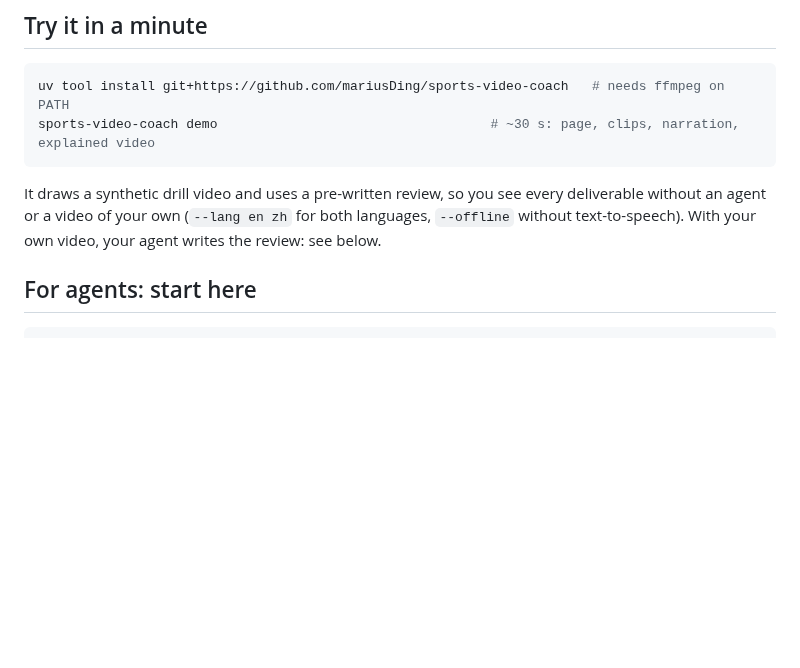
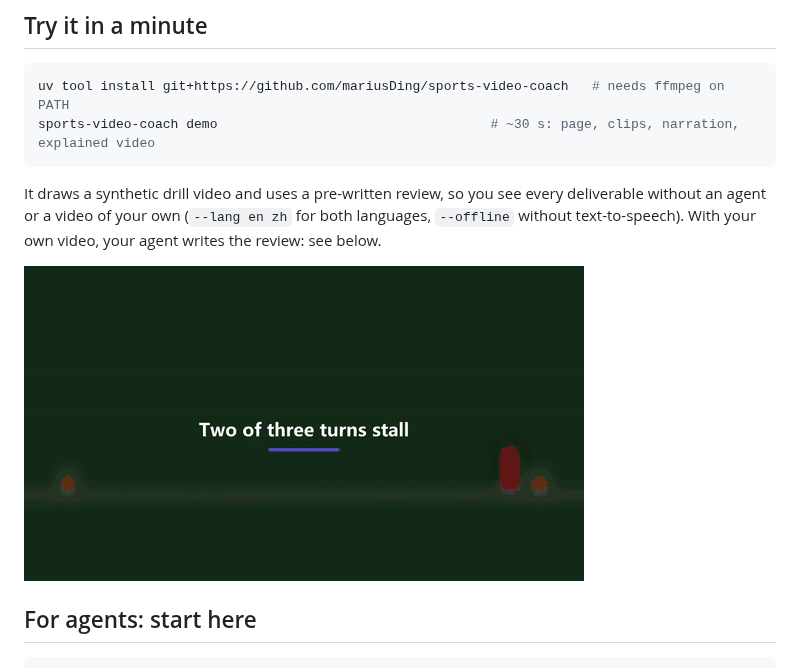
Before and after one commit to mariusCNN/sports-video-coach, a Markdown page: README.md, the part around the change. Drawn GitHub-style; pictures changed too: docs/images/demo-film.gif (added); blank space fills up the shorter version.

Commit message:
Demo GIF in the README; film title card uses the report heading
Co-Authored-By: Claude Opus 5.5 <noreply@anthropic.com>

```diff
--- a/README.md
+++ b/README.md
@@ -28,6 +28,8 @@ sports-video-coach demo                                   # ~30 s: page, clips,
 It draws a synthetic drill video and uses a pre-written review, so you see every deliverable without an agent or
 a video of your own (`--lang en zh` for both languages, `--offline` without text-to-speech). With your own video,
 your agent writes the review: see below.
+
+![The explained video from the demo: the clip pauses where the block stalls, a ring marks it, subtitles say why](docs/images/demo-film.gif)
 
 ## For agents: start here
 
```
Also changed, not shown: CHANGELOG.md (+9 -0 lines), README.zh.md (+2 -0 lines), 4 other files.
